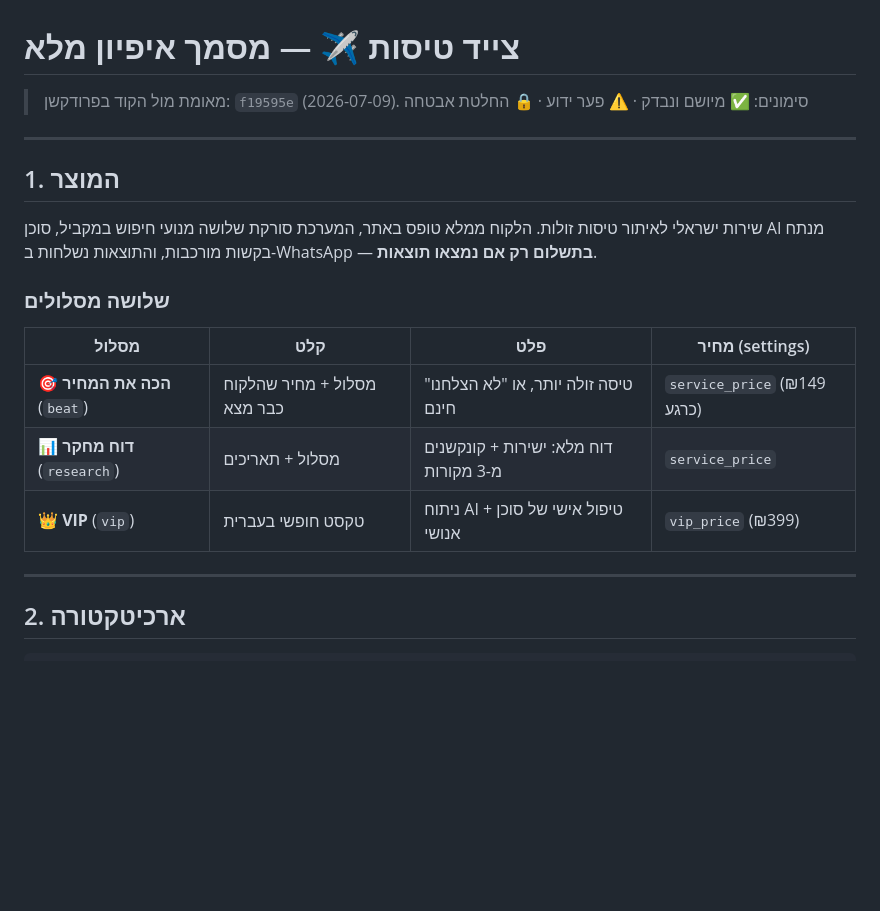
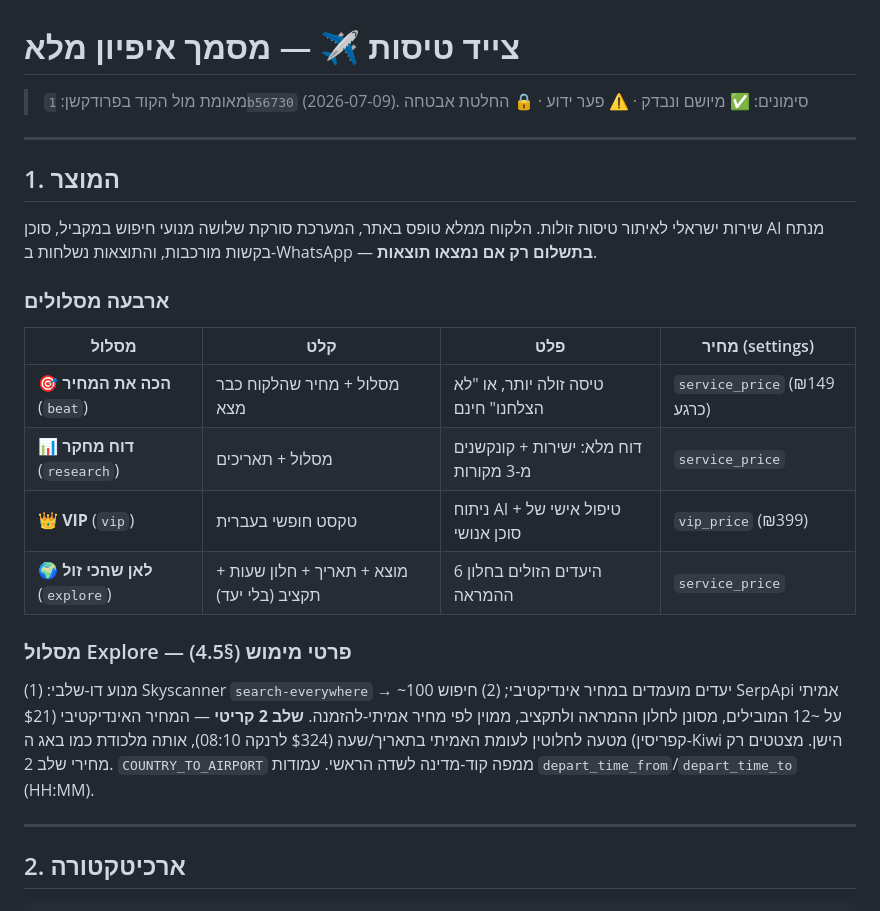
Before and after one commit to tmarchum/flight-hunter, a Markdown page: SPEC.md, the part around the change. Drawn GitHub-style; blank space fills up the shorter version.

Commit message:
SPEC.md: document Explore mode (4th route)

```diff
--- a/SPEC.md
+++ b/SPEC.md
@@ -1,6 +1,6 @@
 # צייד טיסות ✈️ — מסמך איפיון מלא
 
-> מאומת מול הקוד בפרודקשן: `f19595e` (2026-07-09).
+> מאומת מול הקוד בפרודקשן: `1b56730` (2026-07-09).
 > סימונים: ✅ מיושם ונבדק · ⚠️ פער ידוע · 🔒 החלטת אבטחה
 
 ---
@@ -11,13 +11,22 @@
 שלושה מנועי חיפוש במקביל, סוכן AI מנתח בקשות מורכבות, והתוצאות נשלחות
 ב-WhatsApp — **בתשלום רק אם נמצאו תוצאות**.
 
-### שלושה מסלולים
+### ארבעה מסלולים
 
 | מסלול | קלט | פלט | מחיר (settings) |
 |---|---|---|---|
 | **🎯 הכה את המחיר** (`beat`) | מסלול + מחיר שהלקוח כבר מצא | טיסה זולה יותר, או "לא הצלחנו" חינם | `service_price` (₪149 כרגע) |
 | **📊 דוח מחקר** (`research`) | מסלול + תאריכים | דוח מלא: ישירות + קונקשנים מ-3 מקורות | `service_price` |
 | **👑 VIP** (`vip`) | טקסט חופשי בעברית | ניתוח AI + טיפול אישי של סוכן אנושי | `vip_price` (₪399) |
+| **🌍 לאן שהכי זול** (`explore`) | מוצא + תאריך + חלון שעות + תקציב (בלי יעד) | 6 היעדים הזולים בחלון ההמראה | `service_price` |
+
+### מסלול Explore — פרטי מימוש (§4.5)
+מנוע דו-שלבי: (1) Skyscanner `search-everywhere` → ~100 יעדים מועמדים במחיר
+אינדיקטיבי; (2) חיפוש SerpApi אמיתי על ~12 המובילים, מסונן לחלון ההמראה
+ולתקציב, ממוין לפי מחיר אמיתי-להזמנה. **שלב 2 קריטי** — המחיר האינדיקטיבי
+($21 קפריסין) מטעה לחלוטין לעומת האמיתי בתאריך/שעה ($324 לרנקה 08:10), אותה
+מלכודת כמו באג ה-Kiwi הישן. מצטטים רק מחירי שלב 2. `COUNTRY_TO_AIRPORT` ממפה
+קוד-מדינה לשדה הראשי. עמודות `depart_time_from`/`depart_time_to` (HH:MM).
 
 ---
 
```
